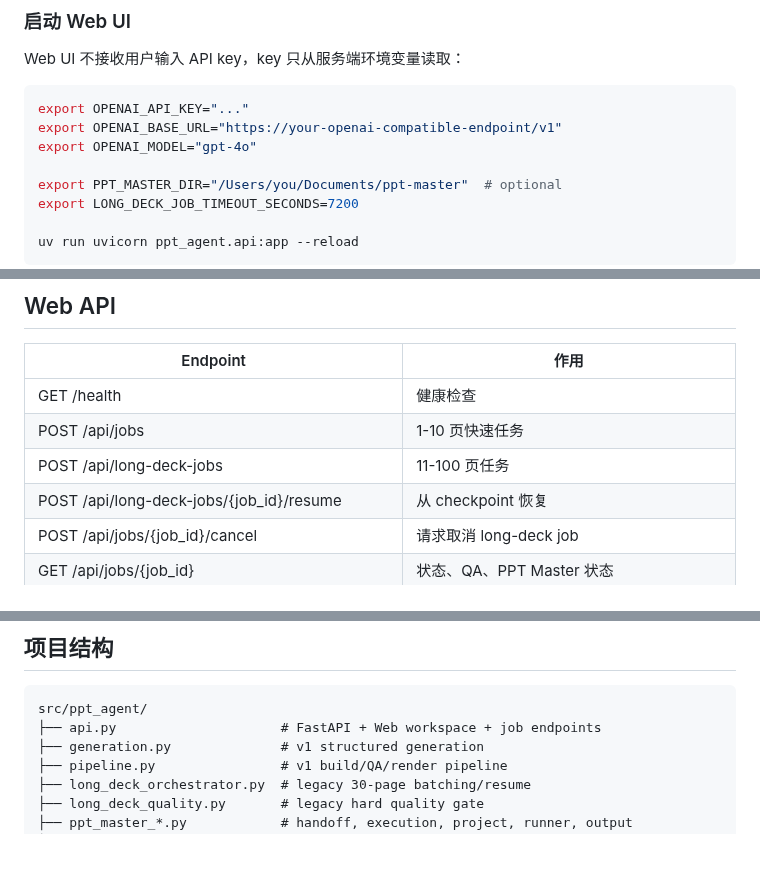
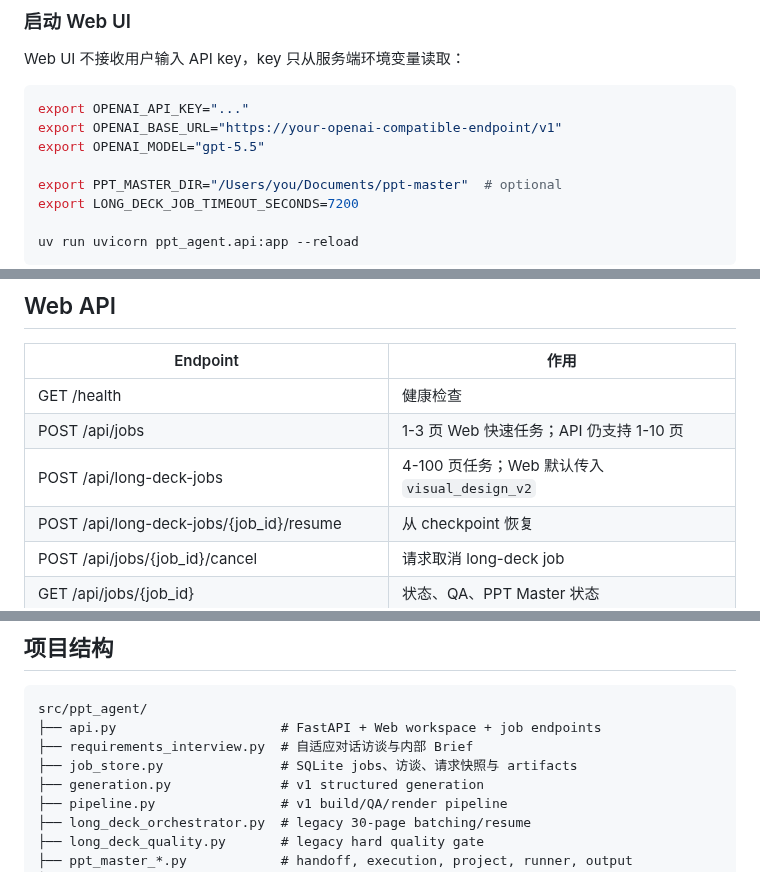
Before and after one commit to Liyilin66/ppt-agent, a Markdown page: README.md, 3 parts joined by grey strips. GitHub-like rendering; blank space fills up the shorter version.

```diff
--- a/README.md
+++ b/README.md
@@ -256,7 +265,7 @@ Web UI 不接收用户输入 API key，key 只从服务端环境变量读取：
 ~~~bash
 export OPENAI_API_KEY="..."
 export OPENAI_BASE_URL="https://your-openai-compatible-endpoint/v1"
-export OPENAI_MODEL="gpt-4o"
+export OPENAI_MODEL="gpt-5.5"
 
 export PPT_MASTER_DIR="/Users/you/Documents/ppt-master"  # optional
 export LONG_DECK_JOB_TIMEOUT_SECONDS=7200
@@ -348,8 +357,8 @@ ppt-agent v2 preview   Render DeckDesign as browser HTML
 | Endpoint | 作用 |
 | --- | --- |
 | GET /health | 健康检查 |
-| POST /api/jobs | 1-10 页快速任务 |
-| POST /api/long-deck-jobs | 11-100 页任务 |
+| POST /api/jobs | 1-3 页 Web 快速任务；API 仍支持 1-10 页 |
+| POST /api/long-deck-jobs | 4-100 页任务；Web 默认传入 `visual_design_v2` |
 | POST /api/long-deck-jobs/{job_id}/resume | 从 checkpoint 恢复 |
 | POST /api/jobs/{job_id}/cancel | 请求取消 long-deck job |
 | GET /api/jobs/{job_id} | 状态、QA、PPT Master 状态 |
@@ -396,6 +405,8 @@ POST /api/long-deck-jobs/{job_id}/run-ppt-master-local-export
 ~~~text
 src/ppt_agent/
 ├── api.py                     # FastAPI + Web workspace + job endpoints
+├── requirements_interview.py  # 自适应对话访谈与内部 Brief
+├── job_store.py               # SQLite jobs、访谈、请求快照与 artifacts
 ├── generation.py              # v1 structured generation
 ├── pipeline.py                # v1 build/QA/render pipeline
 ├── long_deck_orchestrator.py  # legacy 30-page batching/resume
```
Also changed, not shown: other parts of README.md (+51 -43 lines), docs/readme/web-conversational-create.jpg (added), docs/readme/web-delivery-center.jpg (added), docs/readme/web-live-preview.png (deleted), docs/readme/web-live-studio.jpg (added), docs/readme/web-presentation-history.jpg (added), docs/readme/web-unified-create.png (deleted), 3 other files.
